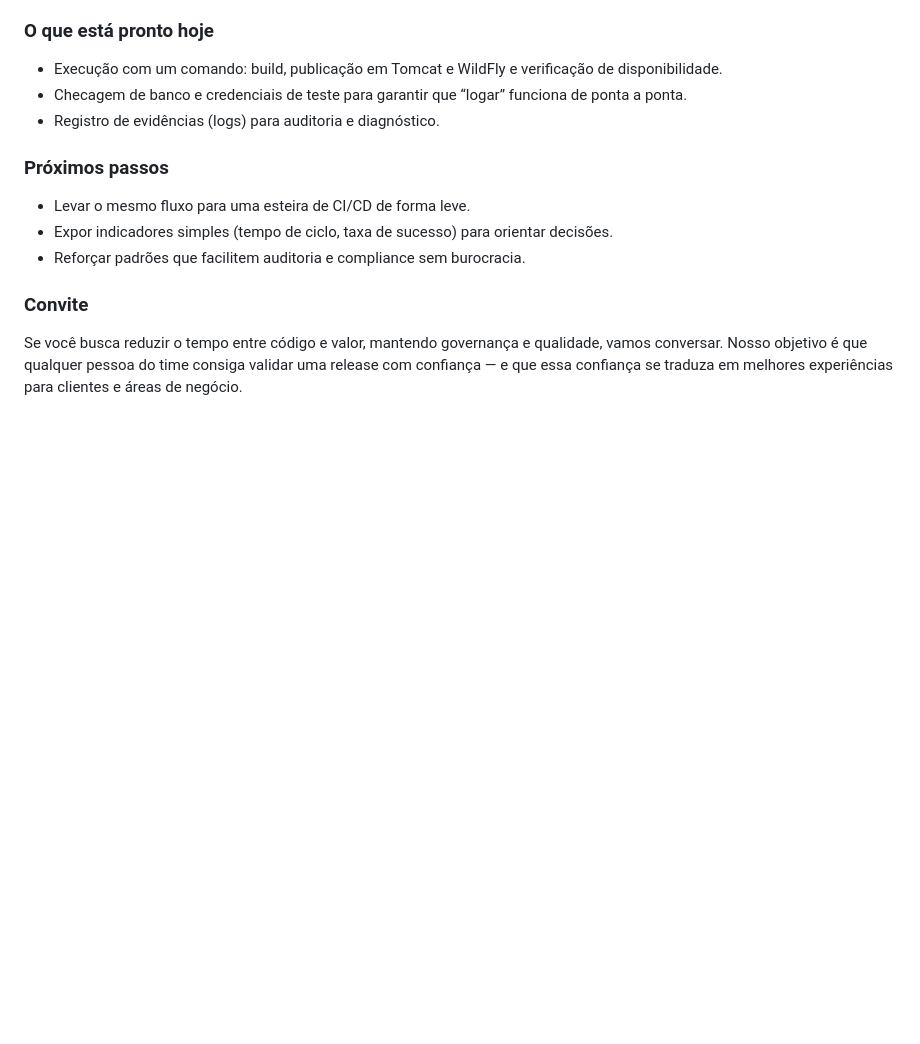
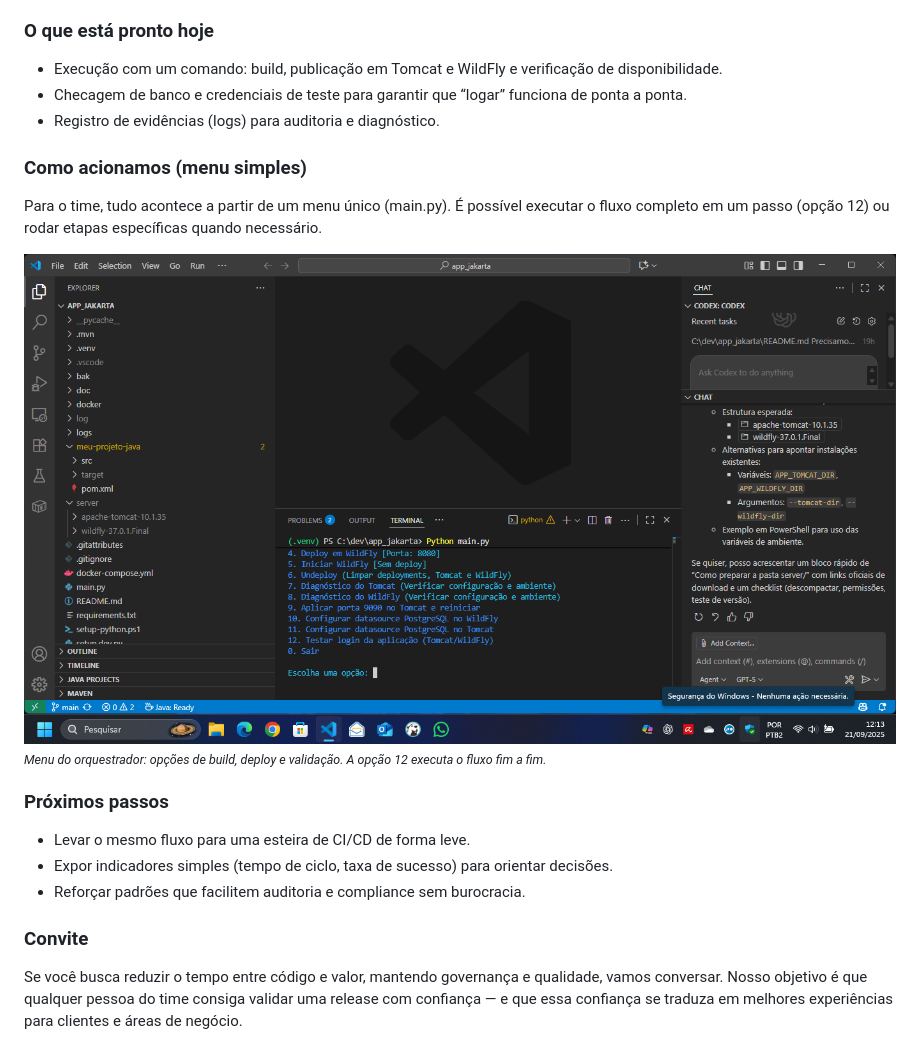
Before and after one commit to chmulato/app_jakarta, a Markdown page: doc/ARTICLE.md, the part around the change. Drawn GitHub-style; pictures changed too: doc/img/terminal_opcoes.png (added); blank space fills up the shorter version.

```diff
--- a/doc/ARTICLE.md
+++ b/doc/ARTICLE.md
@@ -47,6 +47,13 @@ Publicar em Tomcat ou em WildFly sempre teve diferenças práticas. Nosso fluxo
 - Execução com um comando: build, publicação em Tomcat e WildFly e verificação de disponibilidade.
 - Checagem de banco e credenciais de teste para garantir que “logar” funciona de ponta a ponta.
 - Registro de evidências (logs) para auditoria e diagnóstico.
+
+### Como acionamos (menu simples)
+
+Para o time, tudo acontece a partir de um menu único (main.py). É possível executar o fluxo completo em um passo (opção 12) ou rodar etapas específicas quando necessário.
+
+![Opções do terminal (main.py)](./img/terminal_opcoes.png)
+<sub><em>Menu do orquestrador: opções de build, deploy e validação. A opção 12 executa o fluxo fim a fim.</em></sub>
 
 ### Próximos passos
 
```
Also changed, not shown: README.md (+3 -0 lines).
